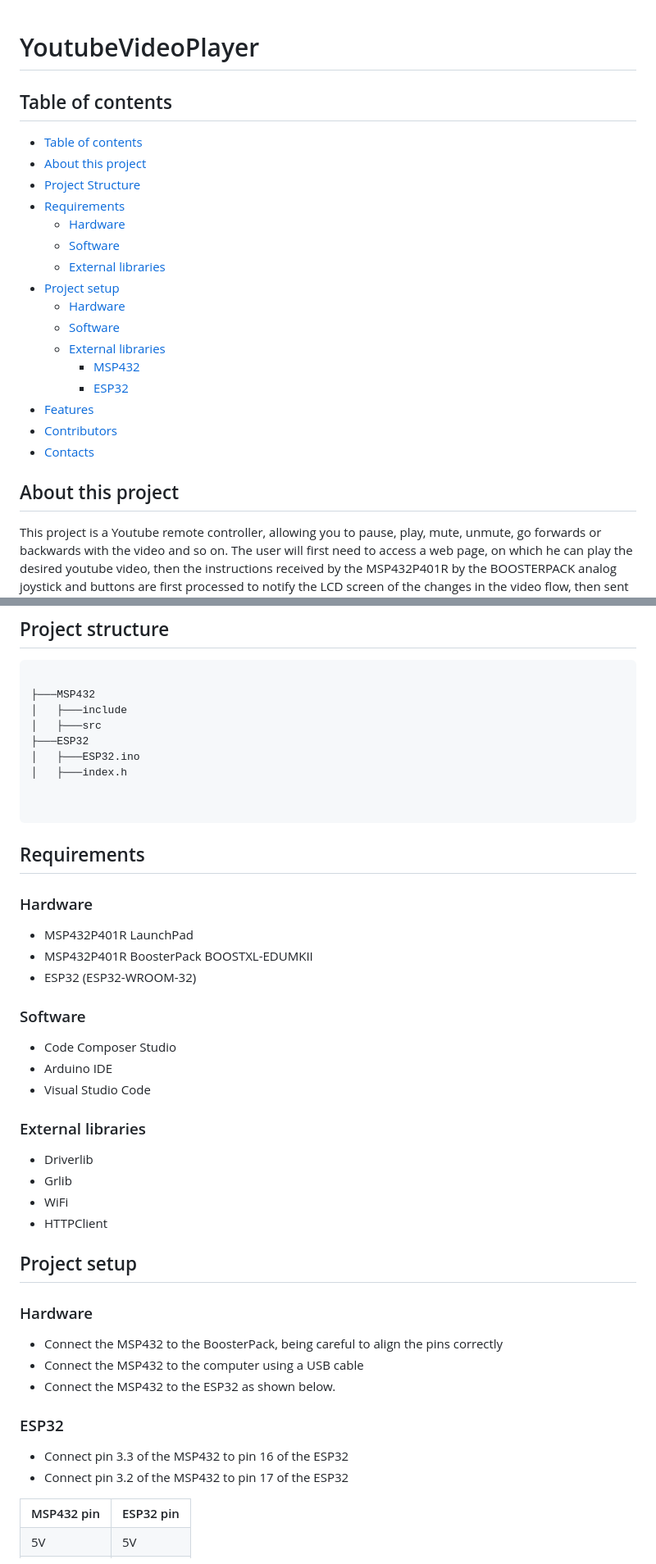
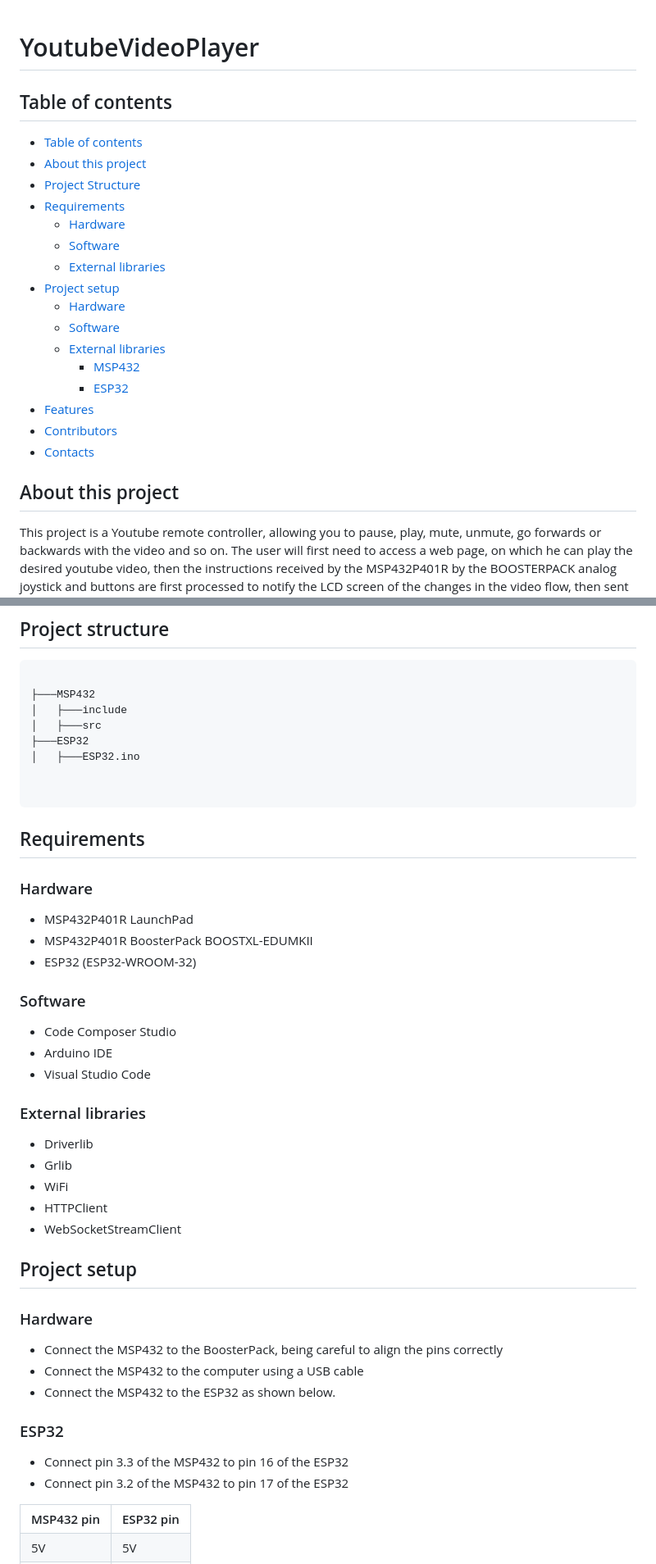
Before and after one commit to RobertoSavi/YoutubeVideoPlayer, a Markdown page: README.md, 2 parts joined by grey strips. Shown at 82% size. GitHub-like rendering.

````diff
--- a/README.md
+++ b/README.md
@@ -1,25 +1,26 @@
 # YoutubeVideoPlayer
 
+## Table of contents
 
-## Table of contents
 - [Table of contents](#table-of-contents)
 - [About this project](#about-this-project)
 - [Project Structure](#project-structure)
 - [Requirements](#requirements)
-    * [Hardware](#hardware)
-    * [Software](#software)
-    * [External libraries](#external-libraries)
+  - [Hardware](#hardware)
+  - [Software](#software)
+  - [External libraries](#external-libraries)
 - [Project setup](#project-setup)
-    * [Hardware](#hardware-1)
-    * [Software](#software-1)
-    * [External libraries](#external-libraries1)
-        - [MSP432](#msp432)
-        - [ESP32](#esp32)
+  - [Hardware](#hardware-1)
+  - [Software](#software-1)
+  - [External libraries](#external-libraries1)
+    - [MSP432](#msp432)
+    - [ESP32](#esp32)
 - [Features](#features)
 - [Contributors](#contributors)
 - [Contacts](#contacts)
 
 ## About this project
+
 This project is a Youtube remote controller, allowing you to pause, play, mute, unmute, go forwards or backwards with the video and so on. The user will first need to access a web page, on which he can play the desired youtube video, then the instructions received by the MSP432P401R by the BOOSTERPACK analog joystick and buttons are first processed to notify the LCD screen of the changes in the video flow, then sent via WiFi to the host playing the video.
 
 ## Project structure
@@ -31,7 +32,6 @@ This project is a Youtube remote controller, allowing you to pause, play, mute,
 │   ├───src
 ├───ESP32
 │   ├───ESP32.ino
-│   ├───index.h
 
 
 ```
@@ -39,33 +39,37 @@ This project is a Youtube remote controller, allowing you to pause, play, mute,
 ## Requirements
 
 ### Hardware
-* MSP432P401R LaunchPad
-* MSP432P401R BoosterPack BOOSTXL-EDUMKII
-* ESP32 (ESP32-WROOM-32)
+
+- MSP432P401R LaunchPad
+- MSP432P401R BoosterPack BOOSTXL-EDUMKII
+- ESP32 (ESP32-WROOM-32)
 
 ### Software
-* Code Composer Studio
-* Arduino IDE
-* Visual Studio Code
+
+- Code Composer Studio
+- Arduino IDE
+- Visual Studio Code
 
 ### External libraries
-* Driverlib
-* Grlib
-* WiFi
-* HTTPClient
+
+- Driverlib
+- Grlib
+- WiFi
+- HTTPClient
+- WebSocketStreamClient
 
 ## Project setup
 
 ### Hardware
 
- * Connect the MSP432 to the BoosterPack, being careful to align the pins correctly
- * Connect the MSP432 to the computer using a USB cable
- * Connect the MSP432 to the ESP32 as shown below.
+- Connect the MSP432 to the BoosterPack, being careful to align the pins correctly
+- Connect the MSP432 to the computer using a USB cable
+- Connect the MSP432 to the ESP32 as shown below.
 
 ### ESP32
 
- * Connect pin 3.3 of the MSP432 to pin 16 of the ESP32
- * Connect pin 3.2 of the MSP432 to pin 17 of the ESP32
+- Connect pin 3.3 of the MSP432 to pin 16 of the ESP32
+- Connect pin 3.2 of the MSP432 to pin 17 of the ESP32
 
 <table align="center">
         <tr>
````
Also changed, not shown: other parts of README.md (+57 -37 lines).
